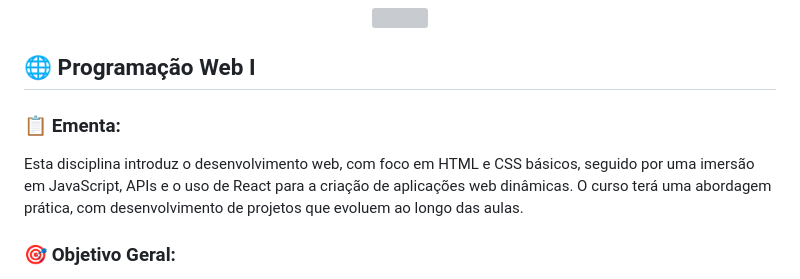
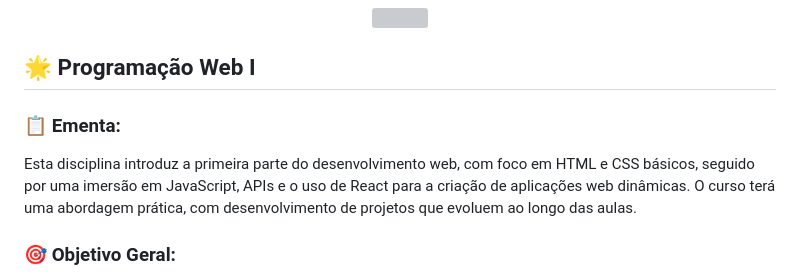
Before and after one commit to juletopi/Programacao_Web, a Markdown page: README.md, the part around the change. Drawn GitHub-style; grey boxes are pictures that could not be loaded.

Commit message:
Updated topic "📋 Ementa" in the "ABOUT TOPIC" section

```diff
--- a/README.md
+++ b/README.md
@@ -94,11 +94,11 @@
 
 <!-- ABOUT TOPIC -->
 
-## 🌐 Programação Web I
+## 🌟 Programação Web I
 
 ### 📋 Ementa:
 
-Esta disciplina introduz o desenvolvimento web, com foco em HTML e CSS básicos, seguido por uma imersão em JavaScript, APIs e o uso de React para a criação de aplicações web dinâmicas. O curso terá uma abordagem prática, com desenvolvimento de projetos que evoluem ao longo das aulas.
+Esta disciplina introduz a primeira parte do desenvolvimento web, com foco em HTML e CSS básicos, seguido por uma imersão em JavaScript, APIs e o uso de React para a criação de aplicações web dinâmicas. O curso terá uma abordagem prática, com desenvolvimento de projetos que evoluem ao longo das aulas.
 
 ### 🎯 Objetivo Geral:
 
```
